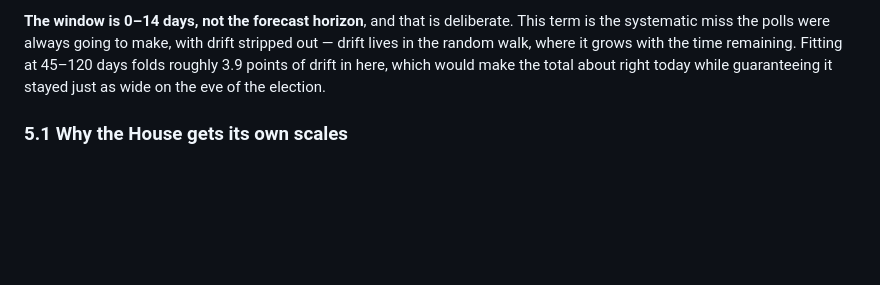
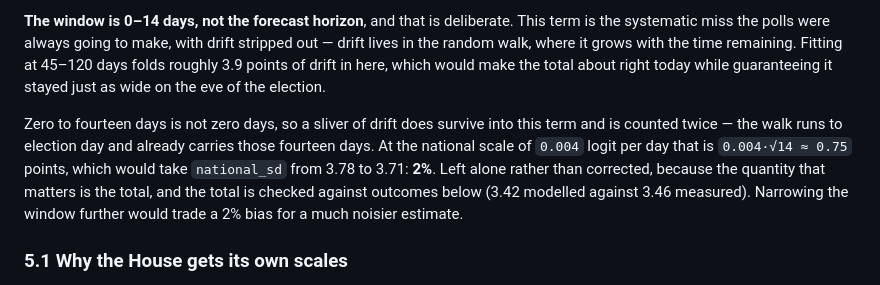
Before and after one commit to whyalwaysrose/midterms-forecast, a Markdown page: docs/METHODOLOGY.md, the part around the change. GitHub-like rendering; blank space fills up the shorter version.

Commit message:
Note the 2% drift overlap in the election-day window rather than leave it implicit
The election-day term is fitted at 0-14 days to keep drift in the random walk,
where it belongs. But 0-14 is not 0: the walk already carries those fourteen
days, so a sliver of drift is counted twice. At 0.004 logit per day that is
0.75 points, taking national_sd from 3.78 to 3.71 -- 2%.

Left uncorrected and said so. The total is what matters and the total is
checked against outcomes; narrowing the window further would trade a 2% bias
for a much noisier estimate. Written down so the next person to find it knows
it was seen and measured rather than missed.

Co-Authored-By: Claude Opus 5 (1M context) <noreply@anthropic.com>

```diff
--- a/docs/METHODOLOGY.md
+++ b/docs/METHODOLOGY.md
@@ -319,6 +319,14 @@ drift lives in the random walk, where it grows with the time remaining. Fitting
 days folds roughly 3.9 points of drift in here, which would make the total about right
 today while guaranteeing it stayed just as wide on the eve of the election.
 
+Zero to fourteen days is not zero days, so a sliver of drift does survive into this term
+and is counted twice — the walk runs to election day and already carries those fourteen
+days. At the national scale of `0.004` logit per day that is `0.004·√14 ≈ 0.75` points,
+which would take `national_sd` from 3.78 to 3.71: **2%**. Left alone rather than corrected,
+because the quantity that matters is the total, and the total is checked against outcomes
+below (3.42 modelled against 3.46 measured). Narrowing the window further would trade a
+2% bias for a much noisier estimate.
+
 ### 5.1 Why the House gets its own scales
 
 Because they are measurably different, and because using the Senate's was never a choice
```
